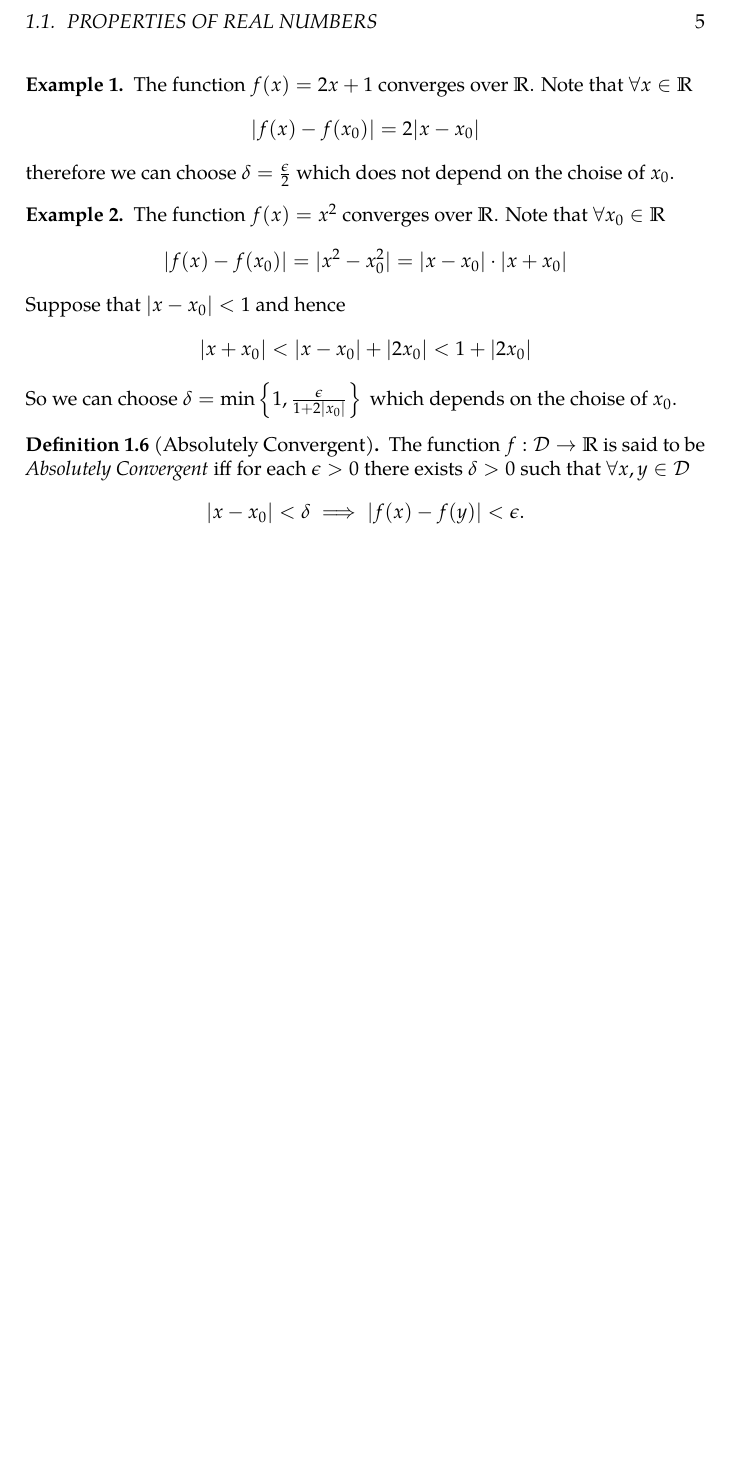
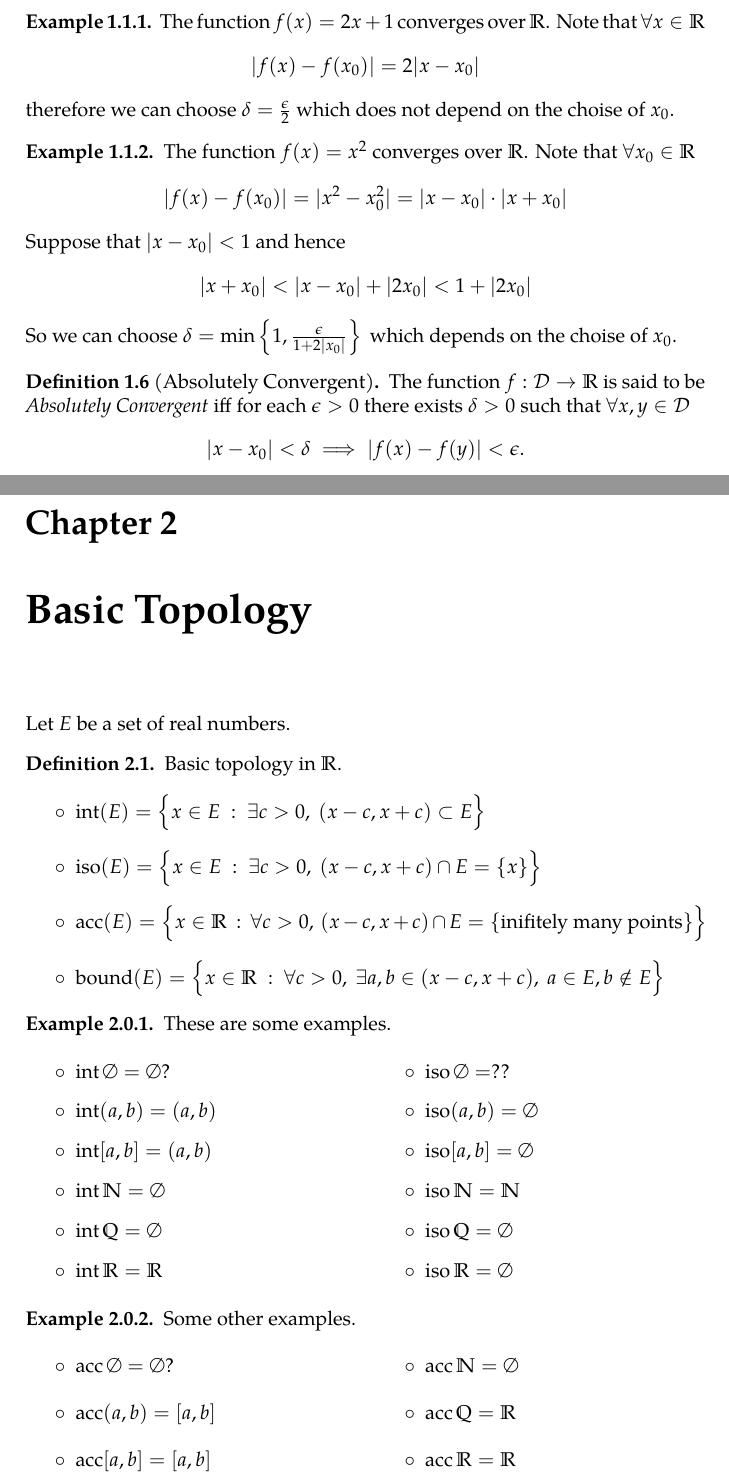
Before and after one commit to mengistic/notes, a LaTeX book (real-analysis/real.tex): part of page 5 of 5 before the commit and two parts of pages 5 and 7 of 8 after it, the two joined at a grey line, cut at the place of the change, the shorter picture padded with empty space. The pictures show the PDF file real-analysis/real.pdf that the author committed with the source.

Commit message:
adding basic topology on R.

```diff
--- a/real-analysis/real.tex
+++ b/real-analysis/real.tex
@@ -148,3 +152,21 @@ A long the way, we're introduced \emph{bounded sets.}
 \end{definition}
 % <==
 
+\chapter{Basic Topology}
+
+Let $E$ be a set of real numbers.
+\begin{definition}
+  Basic topology in $\R$.
+  \begin{itemize}
+    \item $\Int(E)=\Big\{x\in E\st \exists c>0,~(x-c,x+c)\subset E\Big\}$
+    \item $\Iso(E)=\Big\{x\in E\st \exists c>0,~(x-c,x+c)\cap E=\{x\}\Big\}$
+    \item $\Acc(E)=\Big\{x\in\R\st \forall c>0,~(x-c,x+c)\cap E=\{\text{inifitely many points}\}\Big\}•$
+    \item $\Bnd(E)=\Big\{x\in\R\st \forall c>0,~\exists a,b\in (x-c,x+c),~a\in E,b\notin E\Big\}$
+  \end{itemize}
+\end{definition}
+\begin{example}
+  These are some examples.
+  \begin{multicols}{2}
+  \begin{itemize}
+    \item $\Int\emptyset=\emptyset?$
+    \item $\Int(a,b)=(a,b)$
@@ -150,0 +185,9 @@ A long the way, we're introduced \emph{bounded sets.}
+  \end{multicols}
+\end{example}
+
+\begin{example}
+  Some other examples.
+  \begin{multicols}{2}
+    \begin{itemize}
+      \item $\Acc\emptyset=\emptyset?$
+      \item $\Acc(a,b)=[a,b]$
```
Also changed, not shown: real-analysis/real.pdf, real-analysis/real.tex (37 more changed lines).
